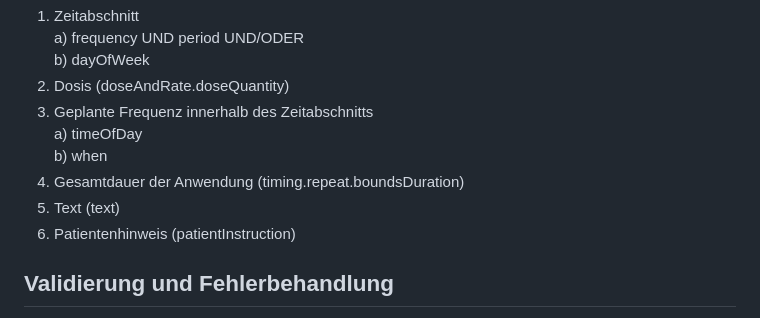
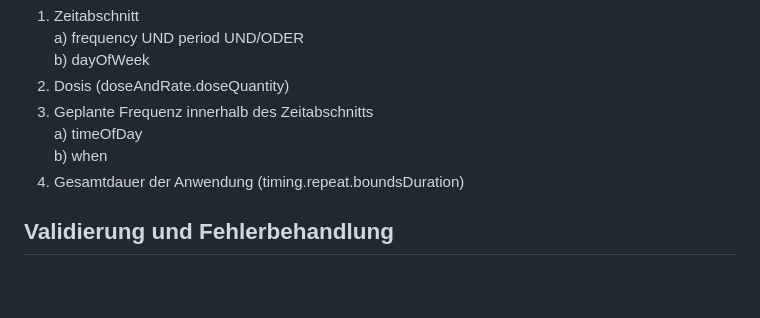
Before and after one commit to hl7germany/medication-ig-de-r4, a Markdown page: input/pagecontent/dosage-to-text.md, the part around the change. Drawn GitHub-style; blank space fills up the shorter version.

Commit message:
remove unwanted fields in komponents

```diff
--- a/input/pagecontent/dosage-to-text.md
+++ b/input/pagecontent/dosage-to-text.md
@@ -50,8 +50,6 @@ Die Reihenfolge der Komponenten entspricht der folgenden Logik:
      a) timeOfDay
      b) when
   4. Gesamtdauer der Anwendung (timing.repeat.boundsDuration)
-  5. Text (text)
-  6. Patientenhinweis (patientInstruction)
 
 ## Validierung und Fehlerbehandlung
 
```
